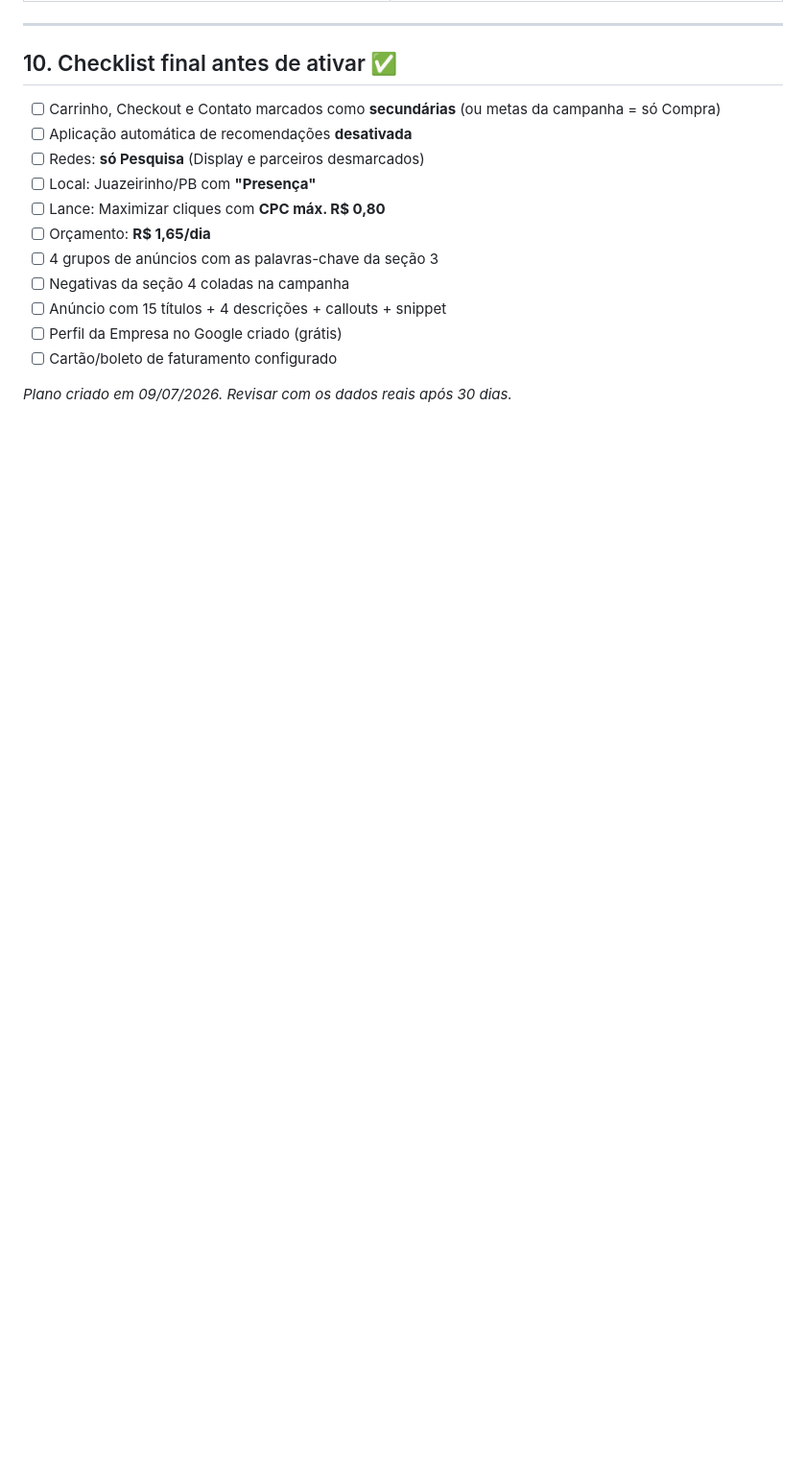
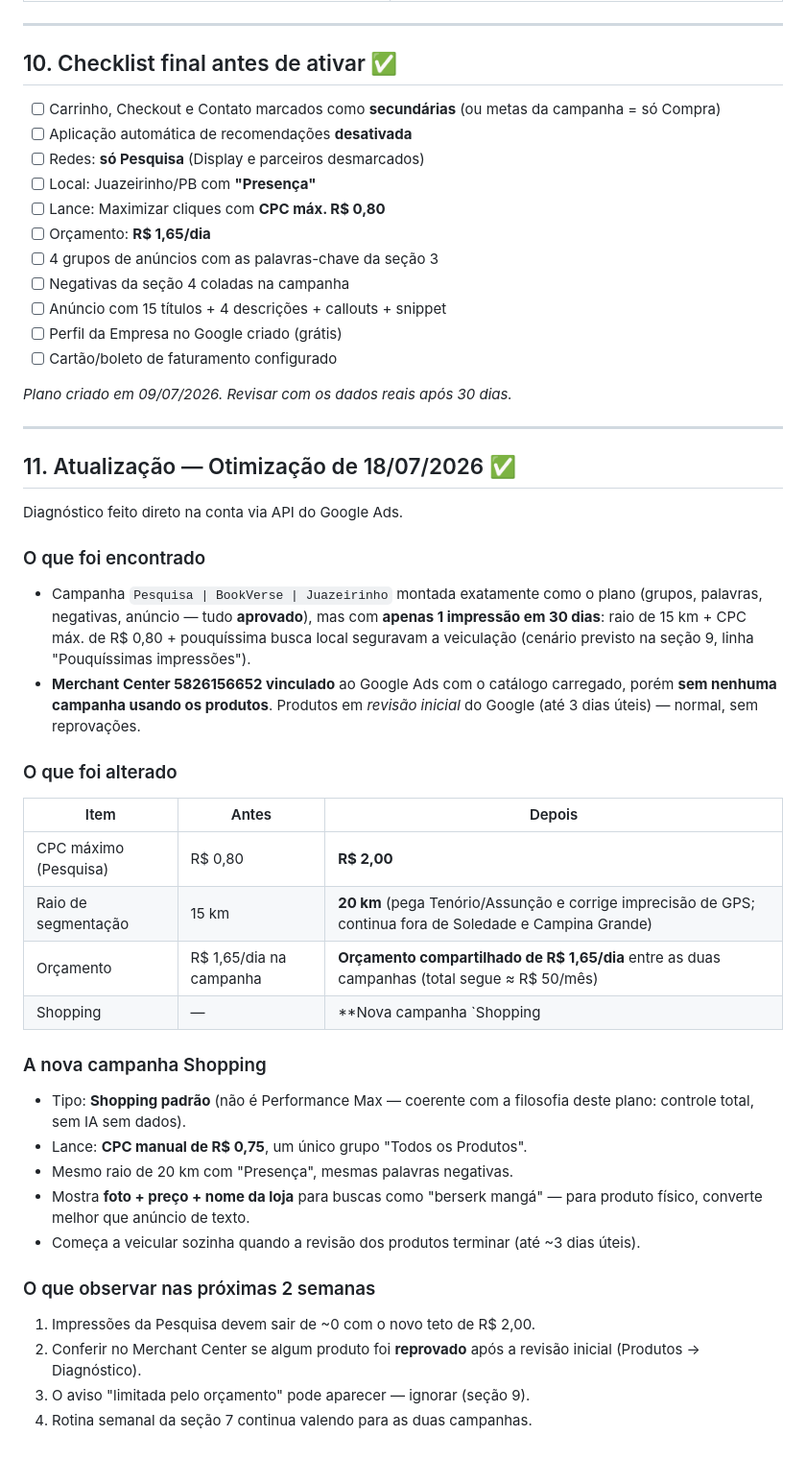
Before and after one commit to Ezequiel030108/bookverse, a Markdown page: CAMPANHA-GOOGLE-ADS.md, the part around the change. Shown at 96% size. GitHub-like rendering; blank space fills up the shorter version.

Commit message:
Documenta otimização da campanha Google Ads de 18/07 (CPC, raio, Shopping)
Co-Authored-By: Claude Fable 5 <noreply@anthropic.com>
Claude-Session: https://claude.ai/code/session_01WCDx4bPUqHGHnzWXTBVAxZ

```diff
--- a/CAMPANHA-GOOGLE-ADS.md
+++ b/CAMPANHA-GOOGLE-ADS.md
@@ -363,3 +363,44 @@ como escrever
 - [ ] Cartão/boleto de faturamento configurado
 
 *Plano criado em 09/07/2026. Revisar com os dados reais após 30 dias.*
+
+---
+
+## 11. Atualização — Otimização de 18/07/2026 ✅
+
+Diagnóstico feito direto na conta via API do Google Ads.
+
+### O que foi encontrado
+- Campanha `Pesquisa | BookVerse | Juazeirinho` montada exatamente como o
+  plano (grupos, palavras, negativas, anúncio — tudo **aprovado**), mas com
+  **apenas 1 impressão em 30 dias**: raio de 15 km + CPC máx. de R$ 0,80 +
+  pouquíssima busca local seguravam a veiculação (cenário previsto na
+  seção 9, linha "Pouquíssimas impressões").
+- **Merchant Center 5826156652 vinculado** ao Google Ads com o catálogo
+  carregado, porém **sem nenhuma campanha usando os produtos**. Produtos em
+  *revisão inicial* do Google (até 3 dias úteis) — normal, sem reprovações.
+
+### O que foi alterado
+| Item | Antes | Depois |
+|---|---|---|
+| CPC máximo (Pesquisa) | R$ 0,80 | **R$ 2,00** |
+| Raio de segmentação | 15 km | **20 km** (pega Tenório/Assunção e corrige imprecisão de GPS; continua fora de Soledade e Campina Grande) |
+| Orçamento | R$ 1,65/dia na campanha | **Orçamento compartilhado de R$ 1,65/dia** entre as duas campanhas (total segue ≈ R$ 50/mês) |
+| Shopping | — | **Nova campanha `Shopping | BookVerse | Juazeirinho`** com o Merchant vinculado |
+
+### A nova campanha Shopping
+- Tipo: **Shopping padrão** (não é Performance Max — coerente com a
+  filosofia deste plano: controle total, sem IA sem dados).
+- Lance: **CPC manual de R$ 0,75**, um único grupo "Todos os Produtos".
+- Mesmo raio de 20 km com "Presença", mesmas palavras negativas.
+- Mostra **foto + preço + nome da loja** para buscas como "berserk mangá"
+  — para produto físico, converte melhor que anúncio de texto.
+- Começa a veicular sozinha quando a revisão dos produtos terminar
+  (até ~3 dias úteis).
+
+### O que observar nas próximas 2 semanas
+1. Impressões da Pesquisa devem sair de ~0 com o novo teto de R$ 2,00.
+2. Conferir no Merchant Center se algum produto foi **reprovado** após a
+   revisão inicial (Produtos → Diagnóstico).
+3. O aviso "limitada pelo orçamento" pode aparecer — ignorar (seção 9).
+4. Rotina semanal da seção 7 continua valendo para as duas campanhas.
```
